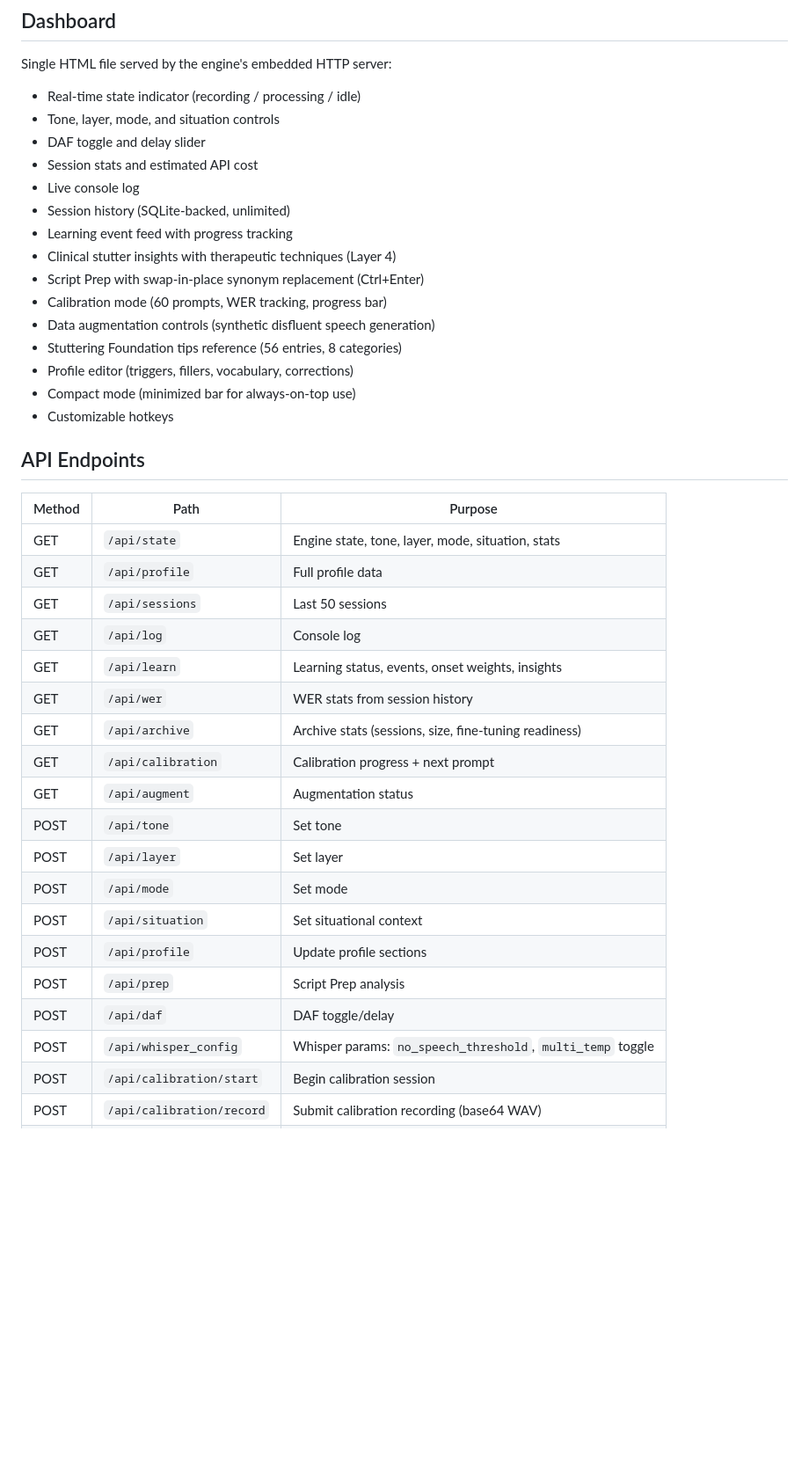
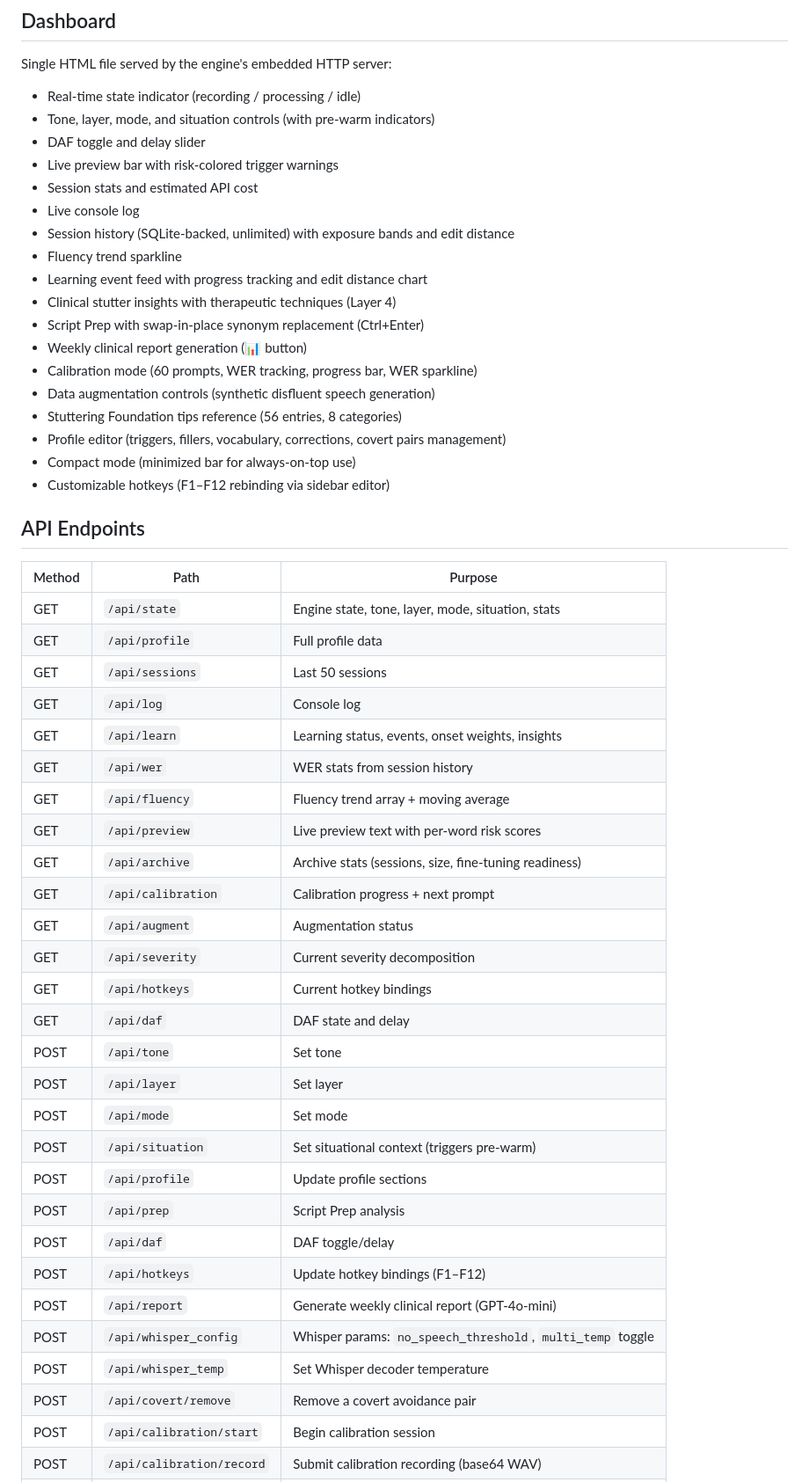
Before and after one commit to abrahamyants/lavrentiy, a Markdown page: README.md, the part around one of its changes. Shown at 88% size. Drawn GitHub-style; blank space fills up the shorter version.

```diff
--- a/README.md
+++ b/README.md
@@ -321,20 +393,23 @@ Built for English/Russian bilingual speakers. Filler detection covers both langu
 Single HTML file served by the engine's embedded HTTP server:
 
 - Real-time state indicator (recording / processing / idle)
-- Tone, layer, mode, and situation controls
+- Tone, layer, mode, and situation controls (with pre-warm indicators)
 - DAF toggle and delay slider
+- Live preview bar with risk-colored trigger warnings
 - Session stats and estimated API cost
 - Live console log
-- Session history (SQLite-backed, unlimited)
-- Learning event feed with progress tracking
+- Session history (SQLite-backed, unlimited) with exposure bands and edit distance
+- Fluency trend sparkline
+- Learning event feed with progress tracking and edit distance chart
 - Clinical stutter insights with therapeutic techniques (Layer 4)
 - Script Prep with swap-in-place synonym replacement (Ctrl+Enter)
-- Calibration mode (60 prompts, WER tracking, progress bar)
+- Weekly clinical report generation (📊 button)
+- Calibration mode (60 prompts, WER tracking, progress bar, WER sparkline)
 - Data augmentation controls (synthetic disfluent speech generation)
 - Stuttering Foundation tips reference (56 entries, 8 categories)
-- Profile editor (triggers, fillers, vocabulary, corrections)
+- Profile editor (triggers, fillers, vocabulary, corrections, covert pairs management)
 - Compact mode (minimized bar for always-on-top use)
-- Customizable hotkeys
+- Customizable hotkeys (F1–F12 rebinding via sidebar editor)
 
 ## API Endpoints
 
@@ -346,17 +421,26 @@ Single HTML file served by the engine's embedded HTTP server:
 | GET | `/api/log` | Console log |
 | GET | `/api/learn` | Learning status, events, onset weights, insights |
 | GET | `/api/wer` | WER stats from session history |
+| GET | `/api/fluency` | Fluency trend array + moving average |
+| GET | `/api/preview` | Live preview text with per-word risk scores |
 | GET | `/api/archive` | Archive stats (sessions, size, fine-tuning readiness) |
 | GET | `/api/calibration` | Calibration progress + next prompt |
 | GET | `/api/augment` | Augmentation status |
+| GET | `/api/severity` | Current severity decomposition |
+| GET | `/api/hotkeys` | Current hotkey bindings |
+| GET | `/api/daf` | DAF state and delay |
 | POST | `/api/tone` | Set tone |
 | POST | `/api/layer` | Set layer |
 | POST | `/api/mode` | Set mode |
-| POST | `/api/situation` | Set situational context |
+| POST | `/api/situation` | Set situational context (triggers pre-warm) |
 | POST | `/api/profile` | Update profile sections |
 | POST | `/api/prep` | Script Prep analysis |
 | POST | `/api/daf` | DAF toggle/delay |
+| POST | `/api/hotkeys` | Update hotkey bindings (F1–F12) |
+| POST | `/api/report` | Generate weekly clinical report (GPT-4o-mini) |
 | POST | `/api/whisper_config` | Whisper params: `no_speech_threshold`, `multi_temp` toggle |
+| POST | `/api/whisper_temp` | Set Whisper decoder temperature |
+| POST | `/api/covert/remove` | Remove a covert avoidance pair |
 | POST | `/api/calibration/start` | Begin calibration session |
 | POST | `/api/calibration/record` | Submit calibration recording (base64 WAV) |
 | POST | `/api/calibration/skip` | Skip a prompt |
```
Also changed, not shown: other parts of README.md (+72 -0 lines).
